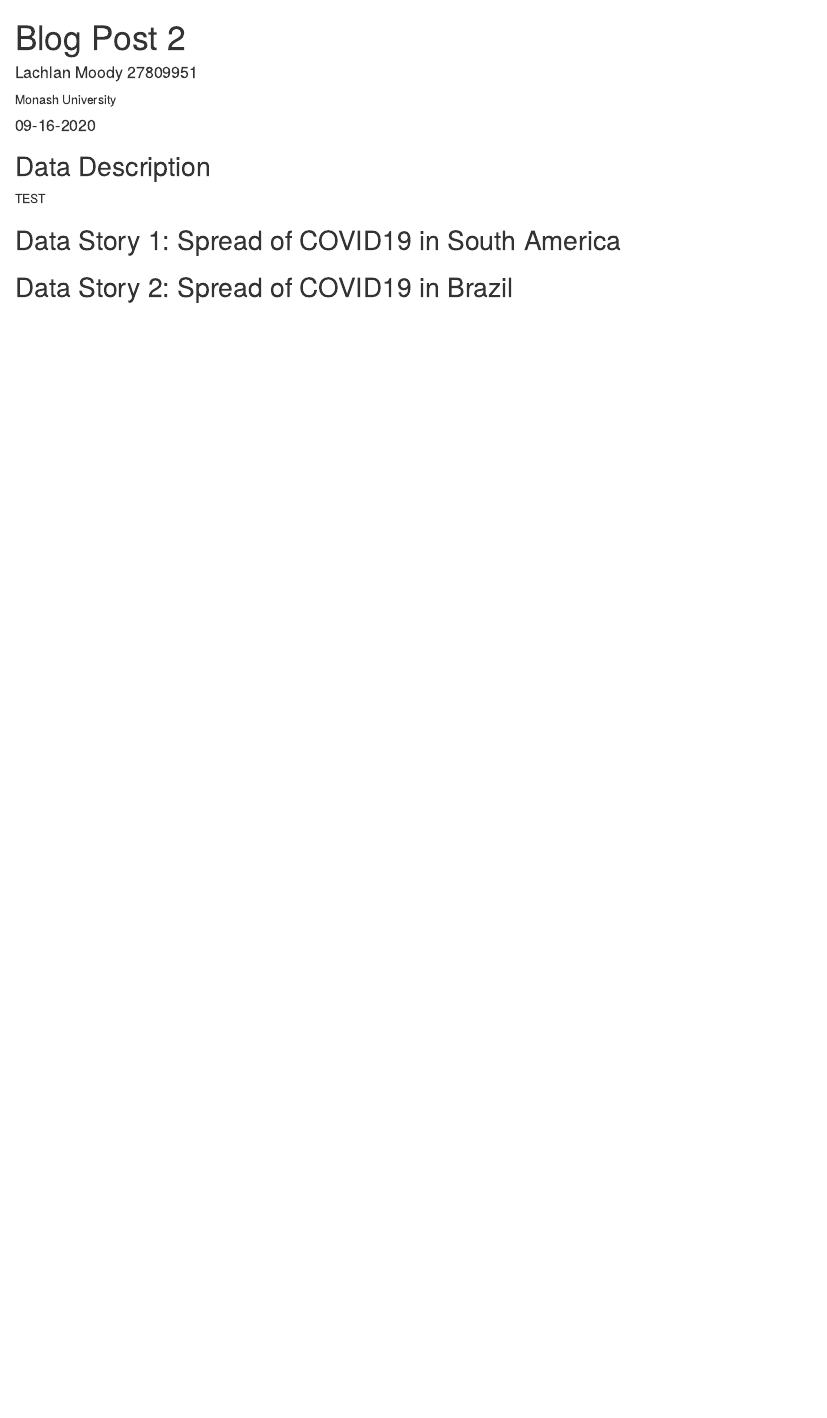
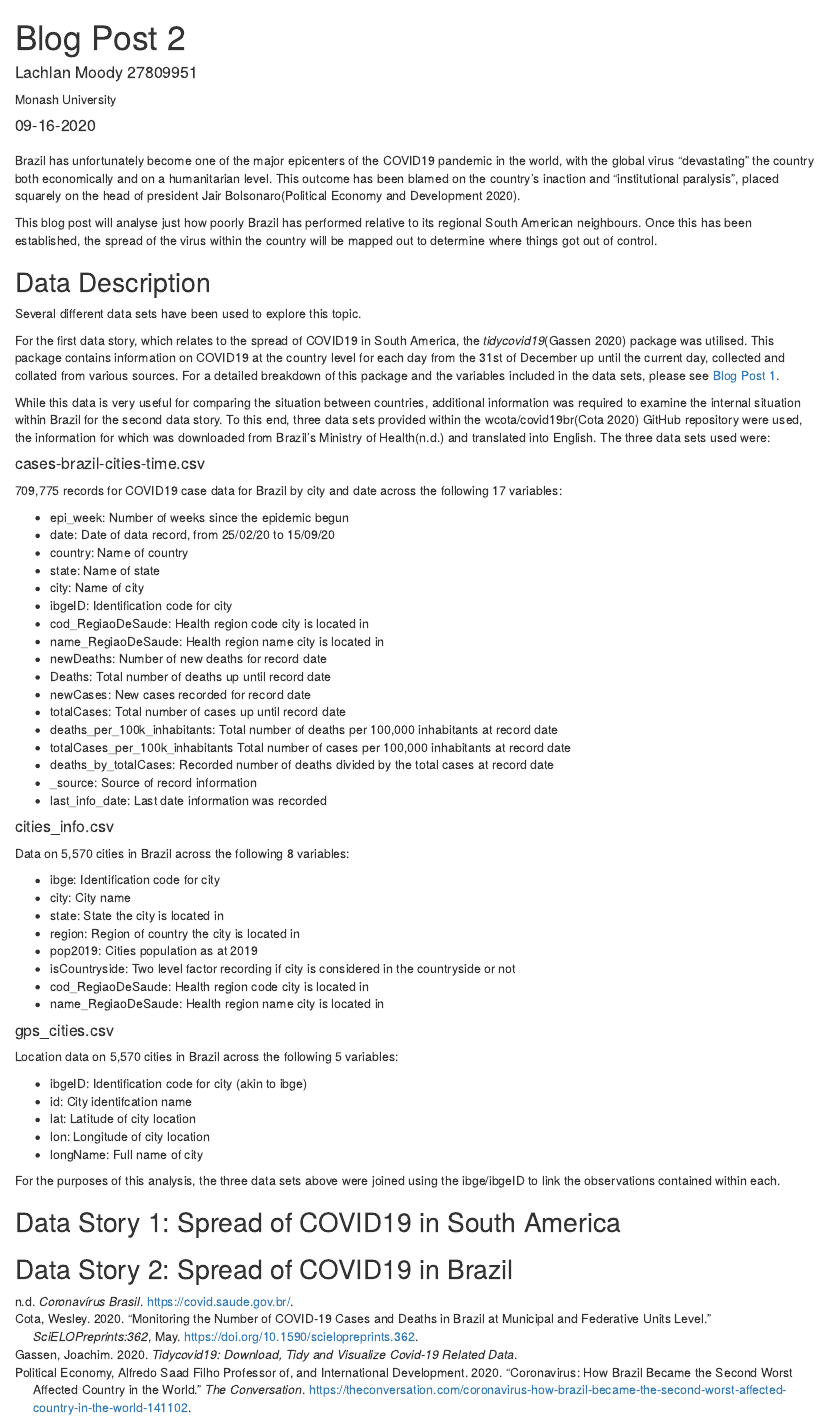
Before and after one commit to etc5523-2020/my-blog-ltmoo2, an R Markdown document (_posts/2020-09-16-secondblog/secondblog.Rmd): the page in a window 1100 px wide, from its top. Rendered offline with R 4.5, knitr and Pandoc, with nearby package versions; the code chunks are not run, so their results and figures are left out; drawn as R Markdown's standard HTML page in place of the format the file asks for.

Commit message:
Added brief introduction and data description

````diff
--- a/_posts/2020-09-16-secondblog/biblio.bib
+++ b/_posts/2020-09-16-secondblog/biblio.bib
@@ -0,0 +1,6 @@
+@misc{brazil,
+title={Coronavirus: how Brazil became the second worst affected country in the world},
+url={https://theconversation.com/coronavirus-how-brazil-became-the-second-worst-affected-country-in-the-world-141102},
+journal={The Conversation},
+author={Alfredo Saad Filho Professor of Political Economy and International Development},
+year={2020},
@@ -0,0 +13,10 @@
+    year = {2019},
+    note = {R package version 2.0.3},
+    url = {https://CRAN.R-project.org/package=leaflet},
+  }
+
+@Manual{covid,
+    title = {tidycovid19: Download, Tidy and Visualize Covid-19 Related Data},
+    author = {Joachim Gassen},
+    year = {2020},
+    note = {R package version 0.0.0.9000},
@@ -0,0 +29 @@
+    year = {2020},
@@ -0,0 +37,19 @@
+    year = {2020},
+    note = {R package version 1.0.6},
+    url = {https://CRAN.R-project.org/package=gganimate},
+  }
+
+@article{CotaCovid19br2020,
+	doi = {10.1590/scielopreprints.362},
+	url = {https://doi.org/10.1590/scielopreprints.362},
+	year = {2020},
+	month = may,
+	journal={{SciELOPreprints:362}},
+	publisher = {{FapUNIFESP} ({SciELO})},
+	author = {Wesley Cota},
+	title = {Monitoring the number of {COVID}-19 cases and deaths in Brazil at municipal and federative units level}
+}
+
+@misc{health,
+url={https://covid.saude.gov.br/},
+journal={Coronavírus Brasil}}
--- a/_posts/2020-09-16-secondblog/secondblog.Rmd
+++ b/_posts/2020-09-16-secondblog/secondblog.Rmd
@@ -27,8 +27,60 @@ library(lubridate)
 library(gganimate)
 ```
 
+Brazil has unfortunately become one of the major epicenters of the COVID19 pandemic in the world, with the global virus "devastating" the country both economically and on a humanitarian level. This outcome has been blamed on the country's inaction and "institutional paralysis", placed squarely on the head of president Jair Bolsonaro[@brazil].
+
+This blog post will analyse just how poorly Brazil has performed relative to its regional South American neighbours. Once this has been established, the spread of the virus within the country will be mapped out to determine where things got out of control.
+
 ## Data Description
-TEST
+Several different data sets have been used to explore this topic.
+
+For the first data story, which relates to the spread of COVID19 in South America, the *tidycovid19*[@covid]  package was utilised. This package contains information on COVID19 at the country level for each day from the 31st of December up until the current day, collected and collated from various sources. For a detailed breakdown of this package and the variables included in the data sets, please see [Blog Post 1](https://my-blog-ltmoo2.netlify.app/posts/firstblog/).
+
+While this data is very useful for comparing the situation between countries, additional information was required to examine the internal situation within Brazil for the second data story. To this end, three data sets provided within the wcota/covid19br[@CotaCovid19br2020] GitHub repository were used, the information for which was downloaded from Brazil's Ministry of Health[@health] and translated into English. The three data sets used were:
+
+#### cases-brazil-cities-time.csv
+709,775 records for COVID19 case data for Brazil by city and date across the following 17 variables:
+
+- epi_week: Number of weeks since the epidemic begun\
+- date: Date of data record, from 25/02/20 to 15/09/20\
+- country: Name of country\
+- state: Name of state\
+- city: Name of city\
+- ibgeID: Identification code for city\
+- cod_RegiaoDeSaude: Health region code city is located in\
+- name_RegiaoDeSaude: Health region name city is located in\
+- newDeaths: Number of new deaths for record date\
+- Deaths: Total number of deaths up until record date\
+- newCases: New cases recorded for record date\
+- totalCases: Total number of cases up until record date\
+- deaths_per_100k_inhabitants: Total number of deaths per 100,000 inhabitants at record date\
+- totalCases_per_100k_inhabitants Total number of cases per 100,000 inhabitants at record date\
+- deaths_by_totalCases: Recorded number of deaths divided by the total cases at record date\
+- _source: Source of record information\
+- last_info_date: Last date information was recorded\
+
+#### cities_info.csv
+Data on 5,570 cities in Brazil across the following 8 variables:
+
+- ibge: Identification code for city\
+- city: City name\
+- state: State the city is located in\
+- region: Region of country the city is located in\
+- pop2019: Cities population as at 2019\
+- isCountryside: Two level factor recording if city is considered in the countryside or not\
+- cod_RegiaoDeSaude: Health region code city is located in\
+- name_RegiaoDeSaude: Health region name city is located in\
+
+#### gps_cities.csv
+Location data on 5,570 cities in Brazil across the following 5 variables:
+
+- ibgeID: Identification code for city (akin to ibge)\
+- id: City identifcation name\
+- lat: Latitude of city location\
+- lon: Longitude of city location\
+- longName: Full name of city\
+
+For the purposes of this analysis, the three data sets above were joined using the ibge/ibgeID to link the observations contained within each.
 
 ## Data Story 1: Spread of COVID19 in South America
 ```{r regionmap}
````
Also changed, not shown: docs/posts/2020-09-16-secondblog/biblio.bib, docs/posts/posts.json, _posts/2020-09-16-secondblog/biblio.bib (19 more changed lines), 1 other file.
